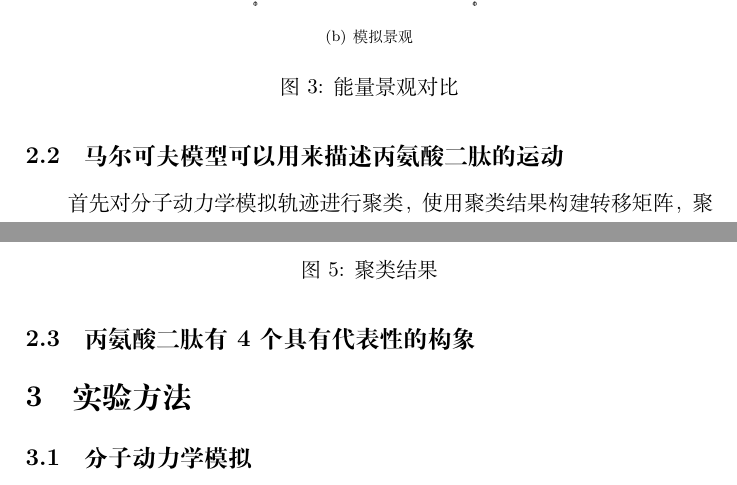
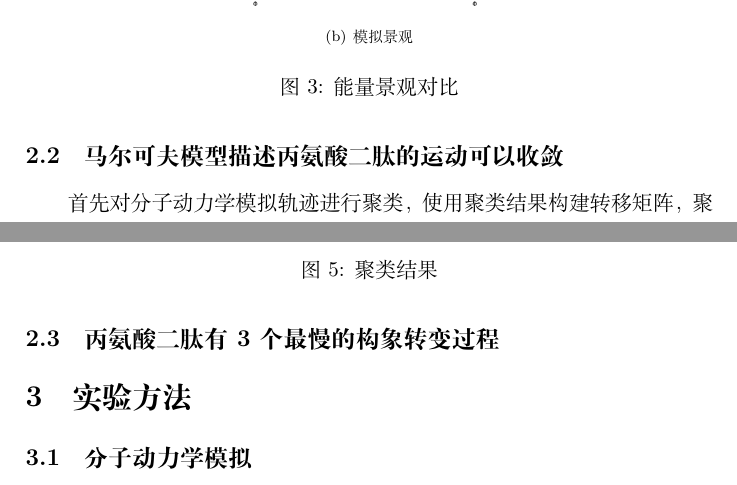
Before and after one commit to wangtaohhh/as_paper, a LaTeX paper (未命名-1.tex): two parts of pages 6 and 7 of 7, joined at a grey line, cut so that both start at the same text. Compiled offline with XeLaTeX.

```diff
--- a/未命名-1.tex
+++ b/未命名-1.tex
@@ -113,7 +113,7 @@
 
 
 
-	\subsection{马尔可夫模型可以用来描述丙氨酸二肽的运动}
+	\subsection{马尔可夫模型描述丙氨酸二肽的运动可以收敛}
 
 	首先对分子动力学模拟轨迹进行聚类，使用聚类结果构建转移矩阵，聚类结果如下图所示。
 \begin{figure}[H]
@@ -132,7 +132,7 @@
 \end{figure}
 
 
-	\subsection{丙氨酸二肽有4个具有代表性的构象}
+	\subsection{丙氨酸二肽有3个最慢的构象转变过程}
 
 
 
```
